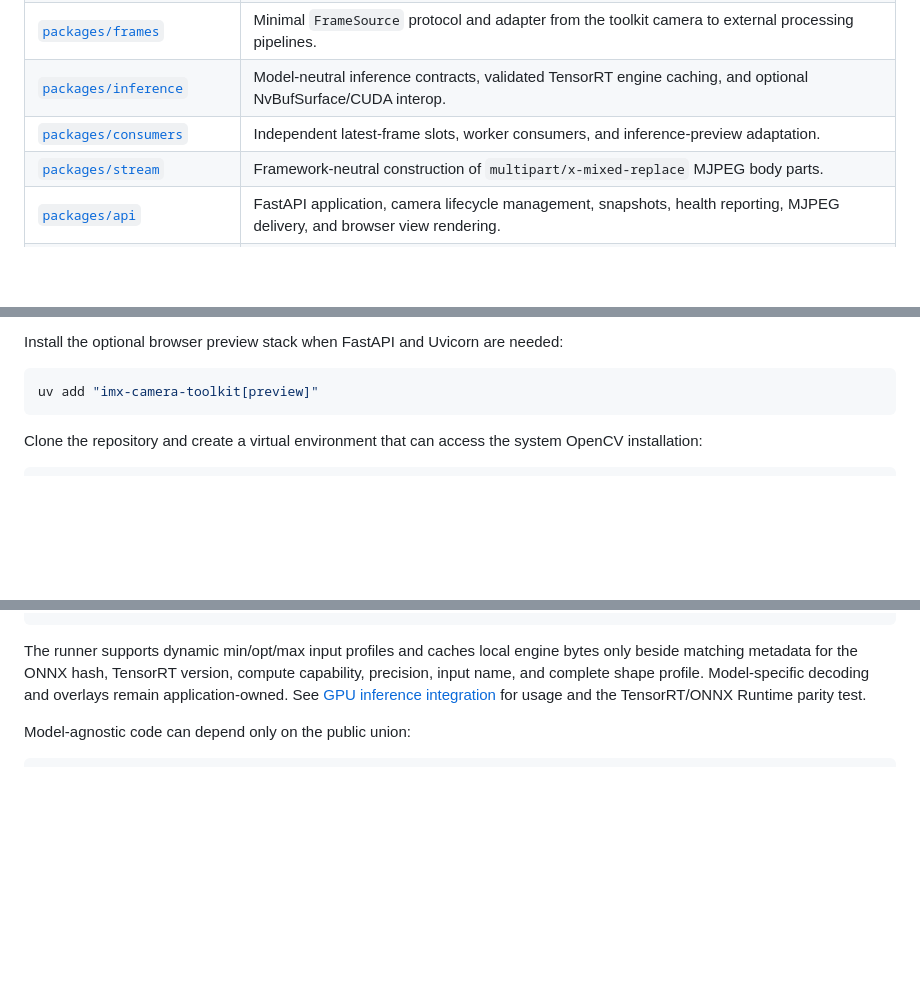
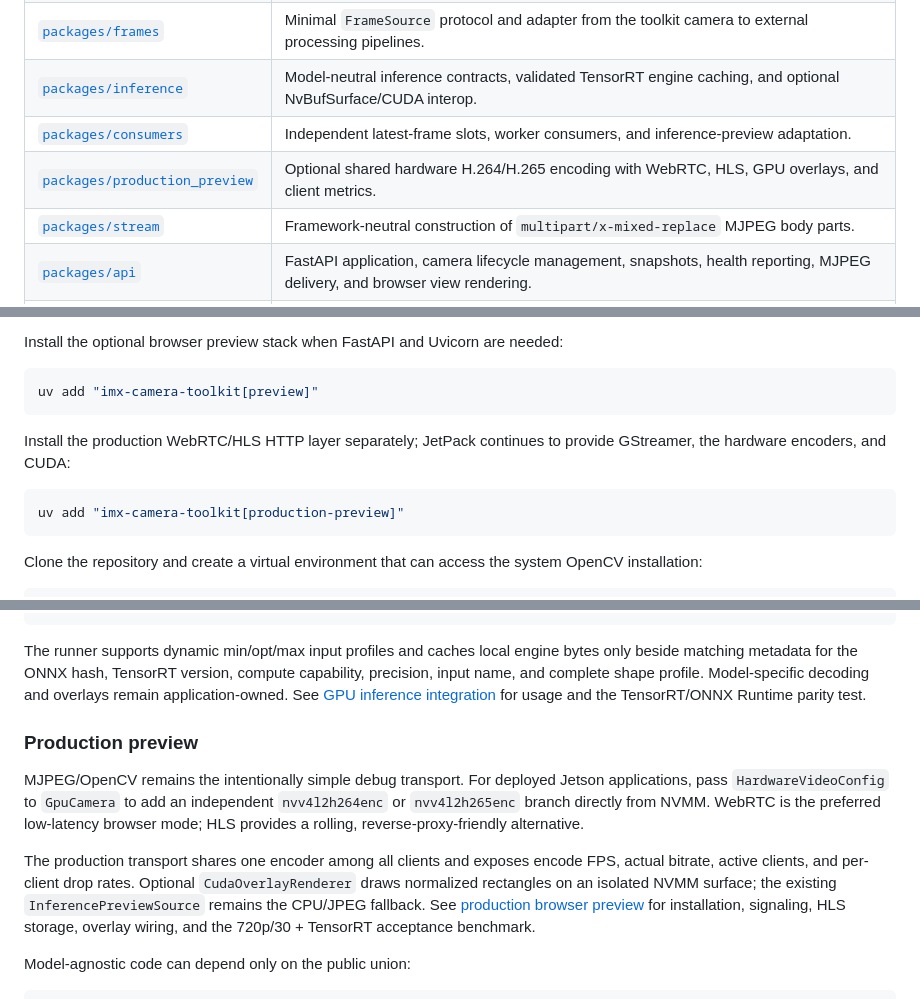
Before and after one commit to bi3lu/imx-camera-toolkit, a Markdown page: README.md, 3 parts joined by grey strips. Drawn GitHub-style; blank space fills up the shorter version.

Commit message:
docs: Document production preview deployment

````diff
--- a/README.md
+++ b/README.md
@@ -59,6 +59,7 @@ intermediate frames.
 | [`packages/frames`](packages/frames/README.md) | Minimal `FrameSource` protocol and adapter from the toolkit camera to external processing pipelines. |
 | [`packages/inference`](packages/inference/README.md) | Model-neutral inference contracts, validated TensorRT engine caching, and optional NvBufSurface/CUDA interop. |
 | [`packages/consumers`](packages/consumers/README.md) | Independent latest-frame slots, worker consumers, and inference-preview adaptation. |
+| [`packages/production_preview`](packages/production_preview/README.md) | Optional shared hardware H.264/H.265 encoding with WebRTC, HLS, GPU overlays, and client metrics. |
 | [`packages/stream`](packages/stream/README.md) | Framework-neutral construction of `multipart/x-mixed-replace` MJPEG body parts. |
 | [`packages/api`](packages/api/README.md) | FastAPI application, camera lifecycle management, snapshots, health reporting, MJPEG delivery, and browser view rendering. |
 | [`packages/testing`](packages/testing/mock_camera.py) | Deterministic, thread-safe camera substitute for tests and benchmarks without Jetson hardware. |
@@ -107,6 +108,13 @@ Install the optional browser preview stack when FastAPI and Uvicorn are needed:
 
 ```bash
 uv add "imx-camera-toolkit[preview]"
+```
+
+Install the production WebRTC/HLS HTTP layer separately; JetPack continues to
+provide GStreamer, the hardware encoders, and CUDA:
+
+```bash
+uv add "imx-camera-toolkit[production-preview]"
 ```
 
 Clone the repository and create a virtual environment that can access the
@@ -289,6 +297,22 @@ compute capability, precision, input name, and complete shape profile.
 Model-specific decoding and overlays remain application-owned. See
 [GPU inference integration](packages/inference/README.md) for usage and the
 TensorRT/ONNX Runtime parity test.
+
+### Production preview
+
+MJPEG/OpenCV remains the intentionally simple debug transport. For deployed
+Jetson applications, pass `HardwareVideoConfig` to `GpuCamera` to add an
+independent `nvv4l2h264enc` or `nvv4l2h265enc` branch directly from NVMM.
+WebRTC is the preferred low-latency browser mode; HLS provides a rolling,
+reverse-proxy-friendly alternative.
+
+The production transport shares one encoder among all clients and exposes
+encode FPS, actual bitrate, active clients, and per-client drop rates. Optional
+`CudaOverlayRenderer` draws normalized rectangles on an isolated NVMM surface;
+the existing `InferencePreviewSource` remains the CPU/JPEG fallback. See
+[production browser preview](packages/production_preview/README.md) for
+installation, signaling, HLS storage, overlay wiring, and the 720p/30 +
+TensorRT acceptance benchmark.
 
 Model-agnostic code can depend only on the public union:
 
````
Also changed, not shown: packages/api/README.md (+5 -0 lines), packages/camera/README.md (+39 -5 lines).
